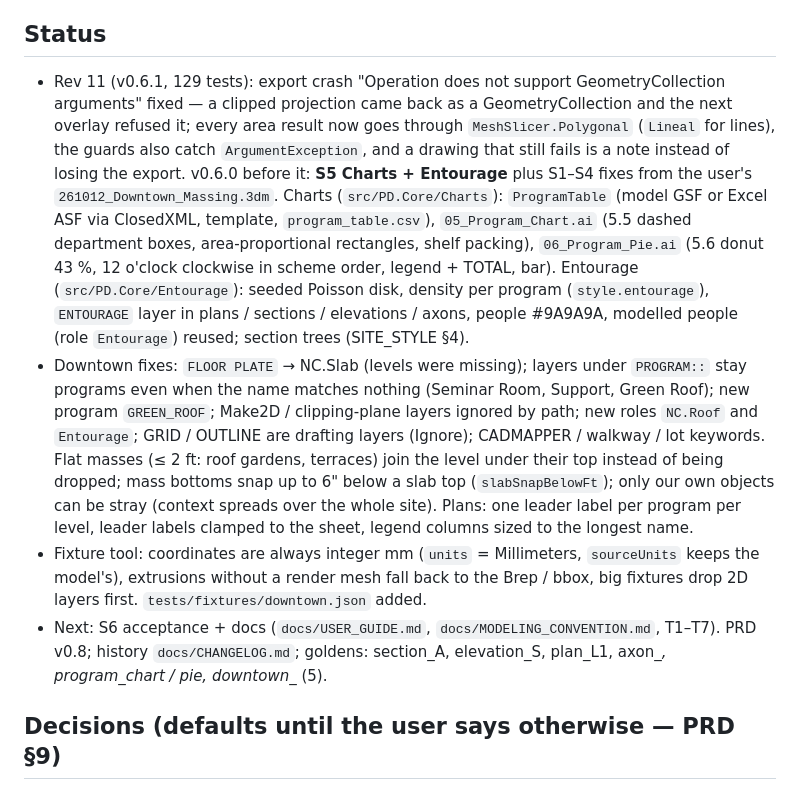
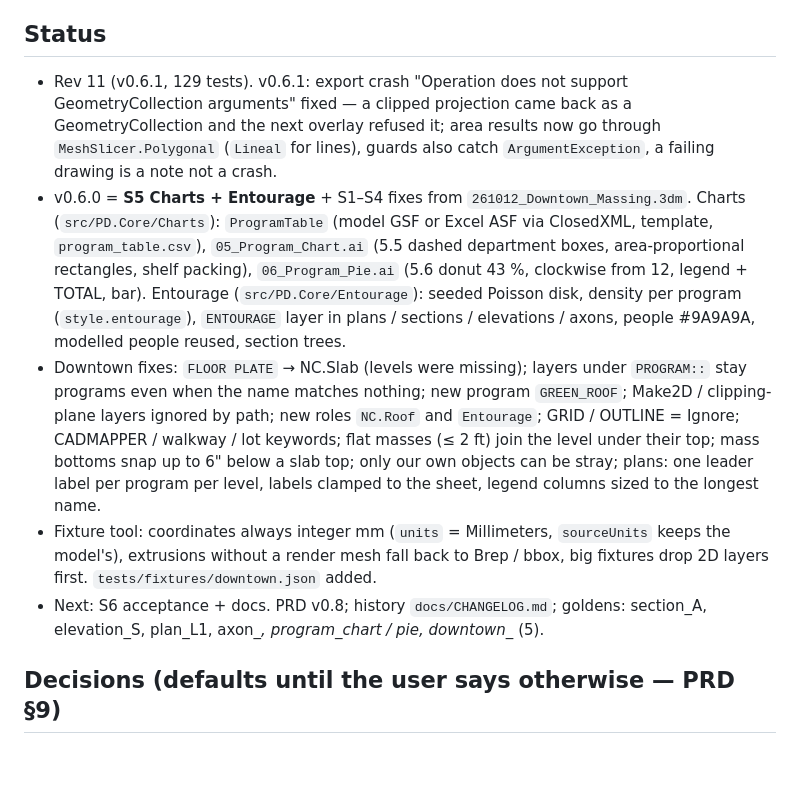
Before and after one commit to WUChunya/Testing-Projects, a Markdown page: docs/PROGRESS.md, the part around the change. Drawn GitHub-style; blank space fills up the shorter version.

Commit message:
Compress PROGRESS.md status block
Co-Authored-By: Claude Opus 5 <noreply@anthropic.com>
Claude-Session: https://claude.ai/code/session_01TipZvykr8A6JgFSKqyvxNU

```diff
--- a/docs/PROGRESS.md
+++ b/docs/PROGRESS.md
@@ -3,25 +3,23 @@
 Update at the end of every session: keep ≤40 lines total, newest first. Replace stale lines instead of appending forever.
 
 ## Status
-- Rev 11 (v0.6.1, 129 tests): export crash "Operation does not support GeometryCollection arguments" fixed — a clipped
-  projection came back as a GeometryCollection and the next overlay refused it; every area result now goes through
-  `MeshSlicer.Polygonal` (`Lineal` for lines), the guards also catch `ArgumentException`, and a drawing that still fails is
-  a note instead of losing the export. v0.6.0 before it: **S5 Charts + Entourage** plus S1–S4 fixes from the user's `261012_Downtown_Massing.3dm`.
-  Charts (`src/PD.Core/Charts`): `ProgramTable` (model GSF or Excel ASF via ClosedXML, template, `program_table.csv`),
-  `05_Program_Chart.ai` (5.5 dashed department boxes, area-proportional rectangles, shelf packing), `06_Program_Pie.ai`
-  (5.6 donut 43 %, 12 o'clock clockwise in scheme order, legend + TOTAL, bar). Entourage (`src/PD.Core/Entourage`): seeded
-  Poisson disk, density per program (`style.entourage`), `ENTOURAGE` layer in plans / sections / elevations / axons,
-  people #9A9A9A, modelled people (role `Entourage`) reused; section trees (SITE_STYLE §4).
+- Rev 11 (v0.6.1, 129 tests). v0.6.1: export crash "Operation does not support GeometryCollection arguments" fixed — a clipped
+  projection came back as a GeometryCollection and the next overlay refused it; area results now go through
+  `MeshSlicer.Polygonal` (`Lineal` for lines), guards also catch `ArgumentException`, a failing drawing is a note not a crash.
+- v0.6.0 = **S5 Charts + Entourage** + S1–S4 fixes from `261012_Downtown_Massing.3dm`. Charts (`src/PD.Core/Charts`):
+  `ProgramTable` (model GSF or Excel ASF via ClosedXML, template, `program_table.csv`), `05_Program_Chart.ai` (5.5 dashed
+  department boxes, area-proportional rectangles, shelf packing), `06_Program_Pie.ai` (5.6 donut 43 %, clockwise from 12,
+  legend + TOTAL, bar). Entourage (`src/PD.Core/Entourage`): seeded Poisson disk, density per program (`style.entourage`),
+  `ENTOURAGE` layer in plans / sections / elevations / axons, people #9A9A9A, modelled people reused, section trees.
 - Downtown fixes: `FLOOR PLATE` → NC.Slab (levels were missing); layers under `PROGRAM::` stay programs even when the name
-  matches nothing (Seminar Room, Support, Green Roof); new program `GREEN_ROOF`; Make2D / clipping-plane layers ignored by path;
-  new roles `NC.Roof` and `Entourage`; GRID / OUTLINE are drafting layers (Ignore); CADMAPPER / walkway / lot keywords.
-  Flat masses (≤ 2 ft: roof gardens, terraces) join the level under their top instead of being dropped; mass bottoms snap up to
-  6" below a slab top (`slabSnapBelowFt`); only our own objects can be stray (context spreads over the whole site).
-  Plans: one leader label per program per level, leader labels clamped to the sheet, legend columns sized to the longest name.
-- Fixture tool: coordinates are always integer mm (`units` = Millimeters, `sourceUnits` keeps the model's), extrusions without
-  a render mesh fall back to the Brep / bbox, big fixtures drop 2D layers first. `tests/fixtures/downtown.json` added.
-- Next: S6 acceptance + docs (`docs/USER_GUIDE.md`, `docs/MODELING_CONVENTION.md`, T1–T7). PRD v0.8; history
-  `docs/CHANGELOG.md`; goldens: section_A, elevation_S, plan_L1, axon_*, program_chart / pie, downtown_* (5).
+  matches nothing; new program `GREEN_ROOF`; Make2D / clipping-plane layers ignored by path; new roles `NC.Roof` and
+  `Entourage`; GRID / OUTLINE = Ignore; CADMAPPER / walkway / lot keywords; flat masses (≤ 2 ft) join the level under their
+  top; mass bottoms snap up to 6" below a slab top; only our own objects can be stray; plans: one leader label per program
+  per level, labels clamped to the sheet, legend columns sized to the longest name.
+- Fixture tool: coordinates always integer mm (`units` = Millimeters, `sourceUnits` keeps the model's), extrusions without a
+  render mesh fall back to Brep / bbox, big fixtures drop 2D layers first. `tests/fixtures/downtown.json` added.
+- Next: S6 acceptance + docs. PRD v0.8; history `docs/CHANGELOG.md`; goldens: section_A, elevation_S, plan_L1, axon_*,
+  program_chart / pie, downtown_* (5).
 
 ## Decisions (defaults until the user says otherwise — PRD §9)
 - Overlap: smaller volume wins. Span: 2 levels and ≤1.6× story → tall space; else split. Facade veil off by default (`axon.facadeVeil`).
```
